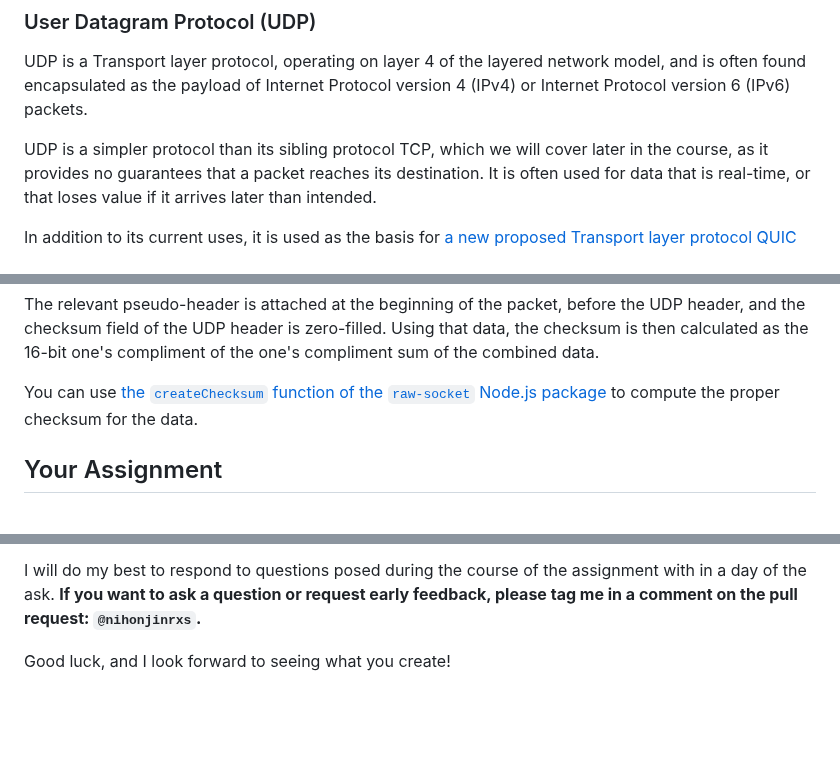
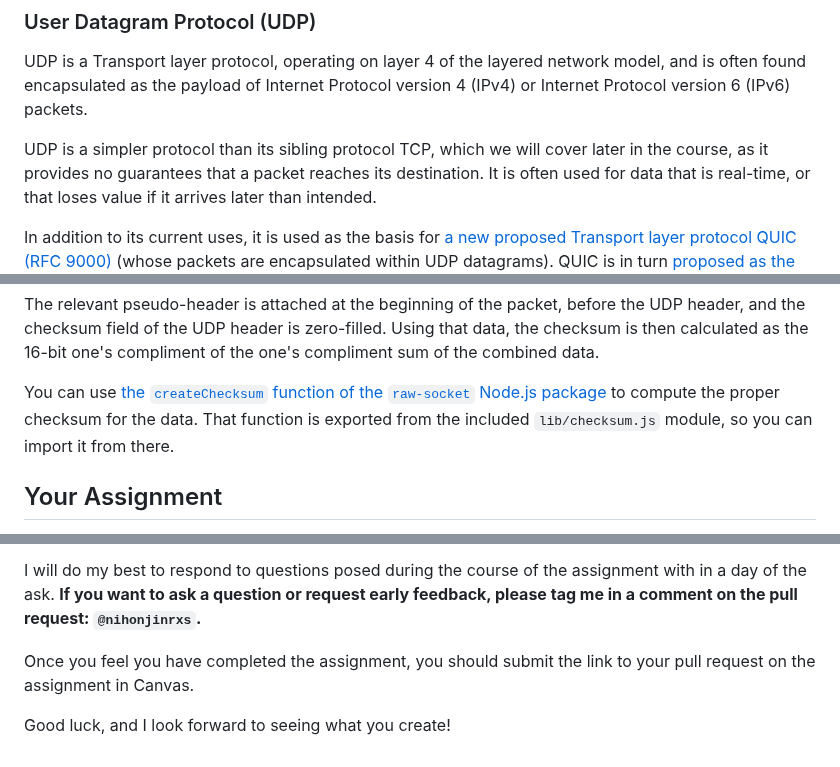
Before and after one commit to cosc-course-starter-codes/COSC-A319-A4-udp-parser, a Markdown page: README.md, 3 parts joined by grey strips. Drawn GitHub-style; blank space fills up the shorter version.

```diff
--- a/README.md
+++ b/README.md
@@ -19,6 +19,6 @@ reaches its destination. It is often used for data that is real-time,
 or that loses value if it arrives later than intended.
 
 In addition to its current uses, it is used as the basis for [a new proposed
-Transport layer protocol QUIC](https://datatracker.ietf.org/doc/draft-ietf-quic-transport/?include_text=1)
+Transport layer protocol QUIC (RFC 9000)](https://datatracker.ietf.org/doc/rfc9000/)
 (whose packets are encapsulated within UDP datagrams). QUIC is in turn
 [proposed as the basis for the new version of the HyperText Transfer Protocol,
@@ -164,7 +164,8 @@ data.
 
 You can use [the `createChecksum` function of the `raw-socket` Node.js
 package](https://www.npmjs.com/package/raw-socket#rawcreatechecksum-bufferorobject-bufferorobject-)
-to compute the proper checksum for the data.
+to compute the proper checksum for the data. That function is exported
+from the included `lib/checksum.js` module, so you can import it from there.
 
 ## Your Assignment
 
@@ -303,4 +309,7 @@ I will do my best to respond to questions posed during the course of the assignm
 in a day of the ask. **If you want to ask a question or request early feedback, please tag
 me in a comment on the pull request: `@nihonjinrxs`.**
 
+Once you feel you have completed the assignment, you should submit the link to your pull
+request on the assignment in Canvas.
+
 Good luck, and I look forward to seeing what you create!
```
Also changed, not shown: other parts of README.md (+13 -8 lines).
